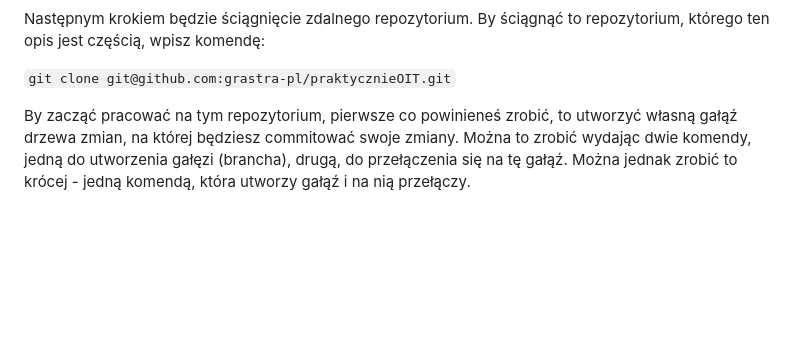
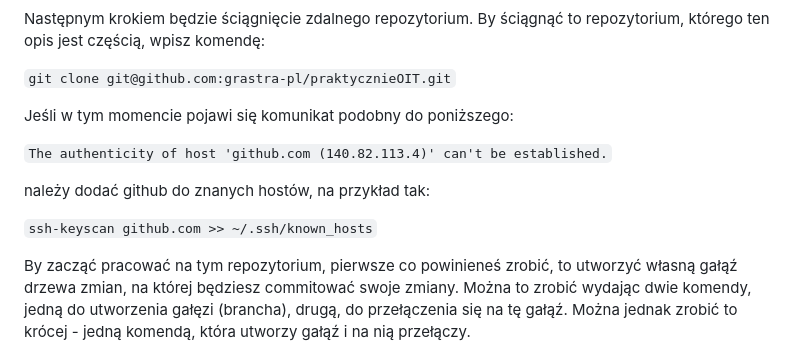
Before and after one commit to grastra-pl/praktycznieOIT, a Markdown page: pierwszeKroki/github/README.md, the part around the change. Drawn GitHub-style; blank space fills up the shorter version.

Commit message:
README: Dodanie informacji co robić w przypadku gdy github nie jest w znanych hostach

````diff
--- a/pierwszeKroki/github/README.md
+++ b/pierwszeKroki/github/README.md
@@ -26,6 +26,14 @@ Następnym krokiem będzie ściągnięcie zdalnego repozytorium.
 By ściągnąć to repozytorium, którego ten opis jest częścią, wpisz komendę:
 
 ```git clone git@github.com:grastra-pl/praktycznieOIT.git```
+
+Jeśli w tym momencie pojawi się komunikat podobny do poniższego:
+
+```The authenticity of host 'github.com (140.82.113.4)' can't be established.```
+
+należy dodać github do znanych hostów, na przykład tak:
+
+```ssh-keyscan github.com >> ~/.ssh/known_hosts```
 
 By zacząć pracować na tym repozytorium, pierwsze co powinieneś zrobić, to utworzyć własną gałąź drzewa
 zmian, na której będziesz commitować swoje zmiany.
````
